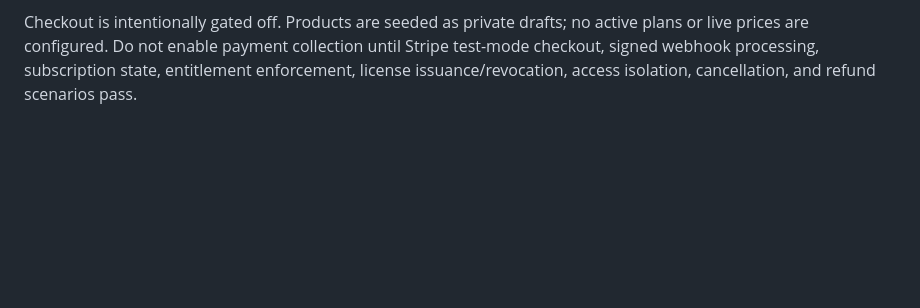
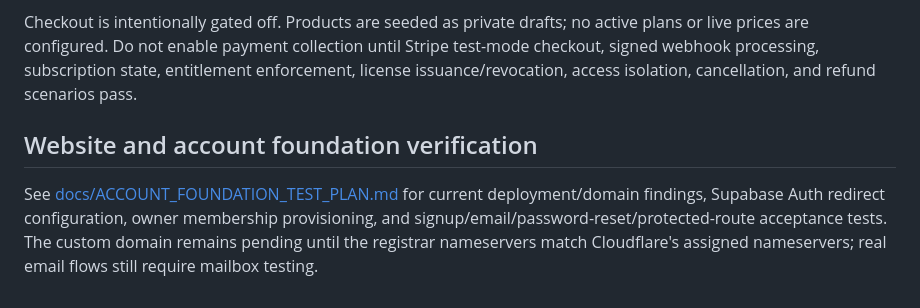
Before and after one commit to Jrocai1/Jrocai.online, a Markdown page: README.md, the part around the change. Rendered like a GitHub page; blank space fills up the shorter version.

Commit message:
Link account foundation verification and remaining activation steps

```diff
--- a/README.md
+++ b/README.md
@@ -46,3 +46,6 @@ Cloudflare Pages project `jrocai-online` is configured to deploy from `main`, wi
 - Launch checklist and required secrets: [docs/SAAS_MARKETPLACE_OPERATIONS.md](docs/SAAS_MARKETPLACE_OPERATIONS.md)
 
 Checkout is intentionally gated off. Products are seeded as private drafts; no active plans or live prices are configured. Do not enable payment collection until Stripe test-mode checkout, signed webhook processing, subscription state, entitlement enforcement, license issuance/revocation, access isolation, cancellation, and refund scenarios pass.
+
+## Website and account foundation verification
+See [docs/ACCOUNT_FOUNDATION_TEST_PLAN.md](docs/ACCOUNT_FOUNDATION_TEST_PLAN.md) for current deployment/domain findings, Supabase Auth redirect configuration, owner membership provisioning, and signup/email/password-reset/protected-route acceptance tests. The custom domain remains pending until the registrar nameservers match Cloudflare's assigned nameservers; real email flows still require mailbox testing.
```
